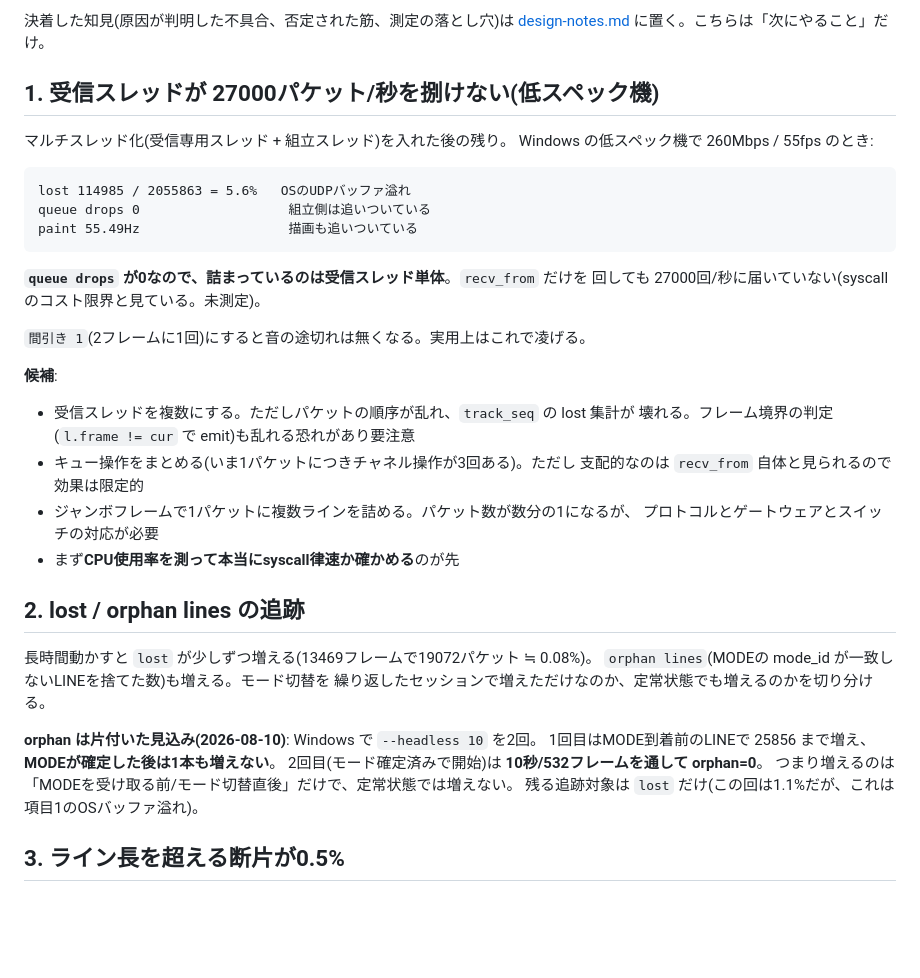
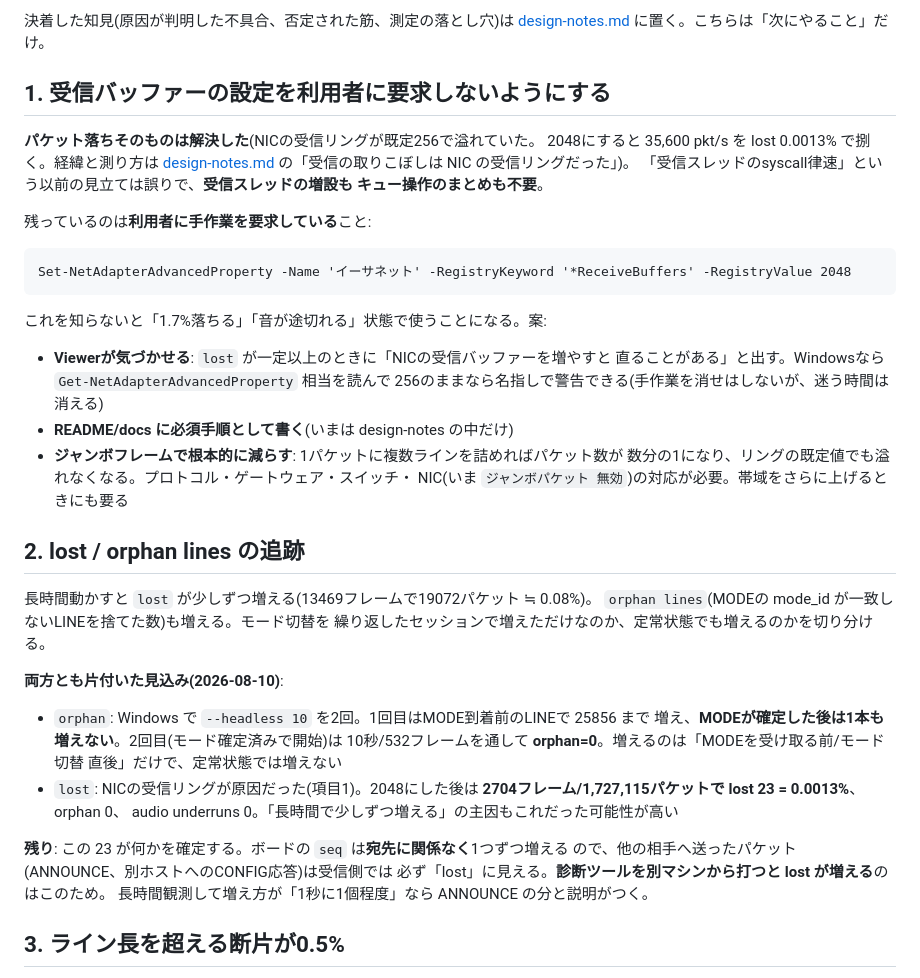
Before and after one commit to kunichiko/RetroCastX, a Markdown page: docs/TODO.md, the part around the change. Drawn GitHub-style; blank space fills up the shorter version.

```diff
--- a/docs/TODO.md
+++ b/docs/TODO.md
@@ -6,28 +6,27 @@
 決着した知見(原因が判明した不具合、否定された筋、測定の落とし穴)は
 [design-notes.md](design-notes.md) に置く。こちらは「次にやること」だけ。
 
-## 1. 受信スレッドが 27000パケット/秒を捌けない(低スペック機)
+## 1. 受信バッファーの設定を利用者に要求しないようにする
 
-マルチスレッド化(受信専用スレッド + 組立スレッド)を入れた後の残り。
-Windows の低スペック機で 260Mbps / 55fps のとき:
+**パケット落ちそのものは解決した**(NICの受信リングが既定256で溢れていた。
+2048にすると 35,600 pkt/s を lost 0.0013% で捌く。経緯と測り方は
+[design-notes.md](design-notes.md) の「受信の取りこぼしは NIC の受信リングだった」)。
+「受信スレッドのsyscall律速」という以前の見立ては誤りで、**受信スレッドの増設も
+キュー操作のまとめも不要**。
 
-    lost 114985 / 2055863 = 5.6%   OSのUDPバッファ溢れ
-    queue drops 0                   組立側は追いついている
-    paint 55.49Hz                   描画も追いついている
+残っているのは**利用者に手作業を要求している**こと:
 
-**`queue drops` が0なので、詰まっているのは受信スレッド単体**。`recv_from` だけを
-回しても 27000回/秒に届いていない(syscallのコスト限界と見ている。未測定)。
+    Set-NetAdapterAdvancedProperty -Name 'イーサネット' -RegistryKeyword '*ReceiveBuffers' -RegistryValue 2048
 
-`間引き 1`(2フレームに1回)にすると音の途切れは無くなる。実用上はこれで凌げる。
+これを知らないと「1.7%落ちる」「音が途切れる」状態で使うことになる。案:
 
-**候補**:
-- 受信スレッドを複数にする。ただしパケットの順序が乱れ、`track_seq` の lost 集計が
-  壊れる。フレーム境界の判定(`l.frame != cur` で emit)も乱れる恐れがあり要注意
-- キュー操作をまとめる(いま1パケットにつきチャネル操作が3回ある)。ただし
-  支配的なのは `recv_from` 自体と見られるので効果は限定的
-- ジャンボフレームで1パケットに複数ラインを詰める。パケット数が数分の1になるが、
-  プロトコルとゲートウェアとスイッチの対応が必要
-- まず**CPU使用率を測って本当にsyscall律速か確かめる**のが先
+- **Viewerが気づかせる**: `lost` が一定以上のときに「NICの受信バッファーを増やすと
+  直ることがある」と出す。Windowsなら `Get-NetAdapterAdvancedProperty` 相当を読んで
+  256のままなら名指しで警告できる(手作業を消せはしないが、迷う時間は消える)
+- **README/docs に必須手順として書く**(いまは design-notes の中だけ)
+- **ジャンボフレームで根本的に減らす**: 1パケットに複数ラインを詰めればパケット数が
+  数分の1になり、リングの既定値でも溢れなくなる。プロトコル・ゲートウェア・スイッチ・
+  NIC(いま `ジャンボパケット 無効`)の対応が必要。帯域をさらに上げるときにも要る
 
 ## 2. lost / orphan lines の追跡
 
@@ -35,11 +34,20 @@ Windows の低スペック機で 260Mbps / 55fps のとき:
 `orphan lines`(MODEの mode_id が一致しないLINEを捨てた数)も増える。モード切替を
 繰り返したセッションで増えただけなのか、定常状態でも増えるのかを切り分ける。
 
-**orphan は片付いた見込み(2026-08-10)**: Windows で `--headless 10` を2回。
-1回目はMODE到着前のLINEで 25856 まで増え、**MODEが確定した後は1本も増えない**。
-2回目(モード確定済みで開始)は **10秒/532フレームを通して orphan=0**。
-つまり増えるのは「MODEを受け取る前/モード切替直後」だけで、定常状態では増えない。
-残る追跡対象は `lost` だけ(この回は1.1%だが、これは項目1のOSバッファ溢れ)。
+**両方とも片付いた見込み(2026-08-10)**:
+
+- `orphan`: Windows で `--headless 10` を2回。1回目はMODE到着前のLINEで 25856 まで
+  増え、**MODEが確定した後は1本も増えない**。2回目(モード確定済みで開始)は
+  10秒/532フレームを通して **orphan=0**。増えるのは「MODEを受け取る前/モード切替
+  直後」だけで、定常状態では増えない
+- `lost`: NICの受信リングが原因だった(項目1)。2048にした後は
+  **2704フレーム/1,727,115パケットで lost 23 = 0.0013%**、orphan 0、
+  audio underruns 0。「長時間で少しずつ増える」の主因もこれだった可能性が高い
+
+**残り**: この 23 が何かを確定する。ボードの `seq` は**宛先に関係なく**1つずつ増える
+ので、他の相手へ送ったパケット(ANNOUNCE、別ホストへのCONFIG応答)は受信側では
+必ず「lost」に見える。**診断ツールを別マシンから打つと lost が増える**のはこのため。
+長時間観測して増え方が「1秒に1個程度」なら ANNOUNCE の分と説明がつく。
 
 ## 3. ライン長を超える断片が0.5%
 
```
Also changed, not shown: client/README.md (+19 -0 lines), docs/design-notes.md (+37 -0 lines).
